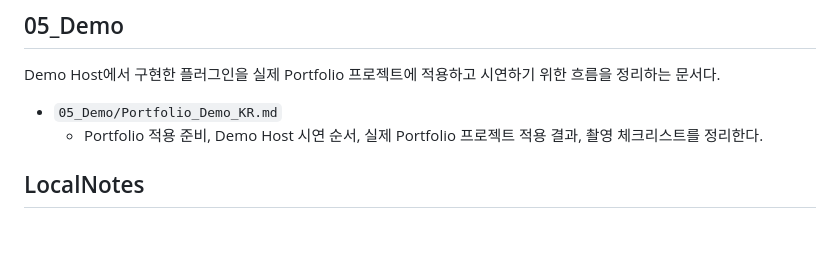
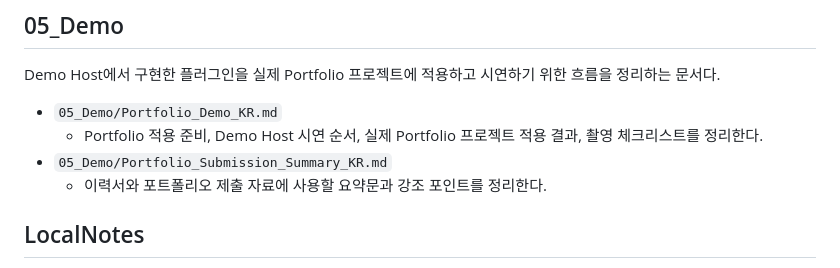
Before and after one commit to Razria93/Plugin_Portfolio_UE5.4, a Markdown page: Docs/README_KR.md, the part around the change. Rendered like a GitHub page; blank space fills up the shorter version.

Commit message:
docs: 포트폴리오 제출 요약 추가

```diff
--- a/Docs/README_KR.md
+++ b/Docs/README_KR.md
@@ -81,6 +81,8 @@ Demo Host에서 구현한 플러그인을 실제 Portfolio 프로젝트에 적
 
 - `05_Demo/Portfolio_Demo_KR.md`
   - Portfolio 적용 준비, Demo Host 시연 순서, 실제 Portfolio 프로젝트 적용 결과, 촬영 체크리스트를 정리한다.
+- `05_Demo/Portfolio_Submission_Summary_KR.md`
+  - 이력서와 포트폴리오 제출 자료에 사용할 요약문과 강조 포인트를 정리한다.
 
 ## LocalNotes
 
```
Also changed, not shown: Docs/05_Demo/Portfolio_Submission_Summary_KR.md (added, +48 -0 lines), README.md (+1 -0 lines).
